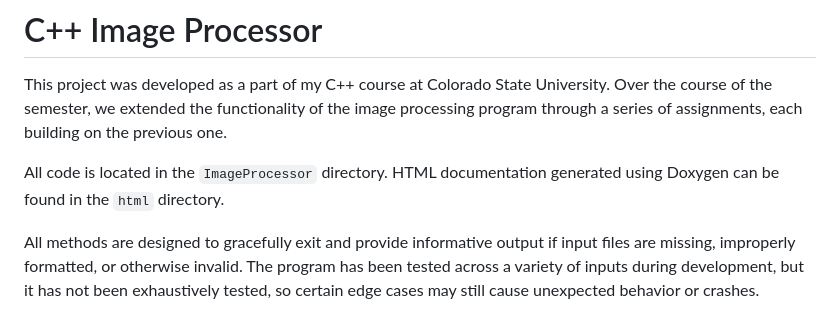
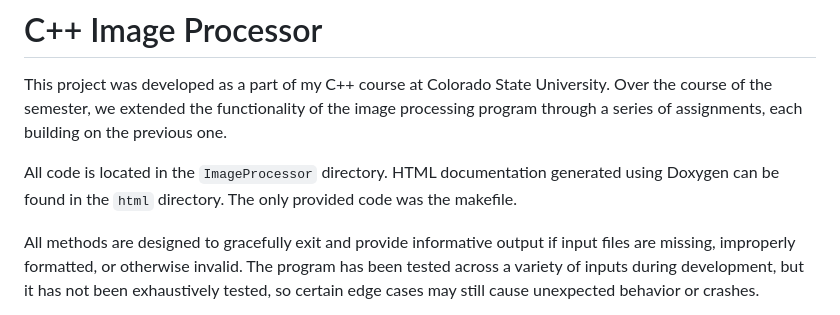
Before and after one commit to Andy-Borch/Image-Processor, a Markdown page: README.md, the part around the change. Rendered like a GitHub page.

```diff
--- a/README.md
+++ b/README.md
@@ -2,7 +2,7 @@
 
 This project was developed as a part of my C++ course at Colorado State University. Over the course of the semester, we extended the functionality of the image processing program through a series of assignments, each building on the previous one.
 
-All code is located in the `ImageProcessor` directory. HTML documentation generated using Doxygen can be found in the `html` directory.
+All code is located in the `ImageProcessor` directory. HTML documentation generated using Doxygen can be found in the `html` directory. The only provided code was the makefile.
 
 All methods are designed to gracefully exit and provide informative output if input files are missing, improperly formatted, or otherwise invalid. The program has been tested across a variety of inputs during development, but it has not been exhaustively tested, so certain edge cases may still cause unexpected behavior or crashes.
 
```
